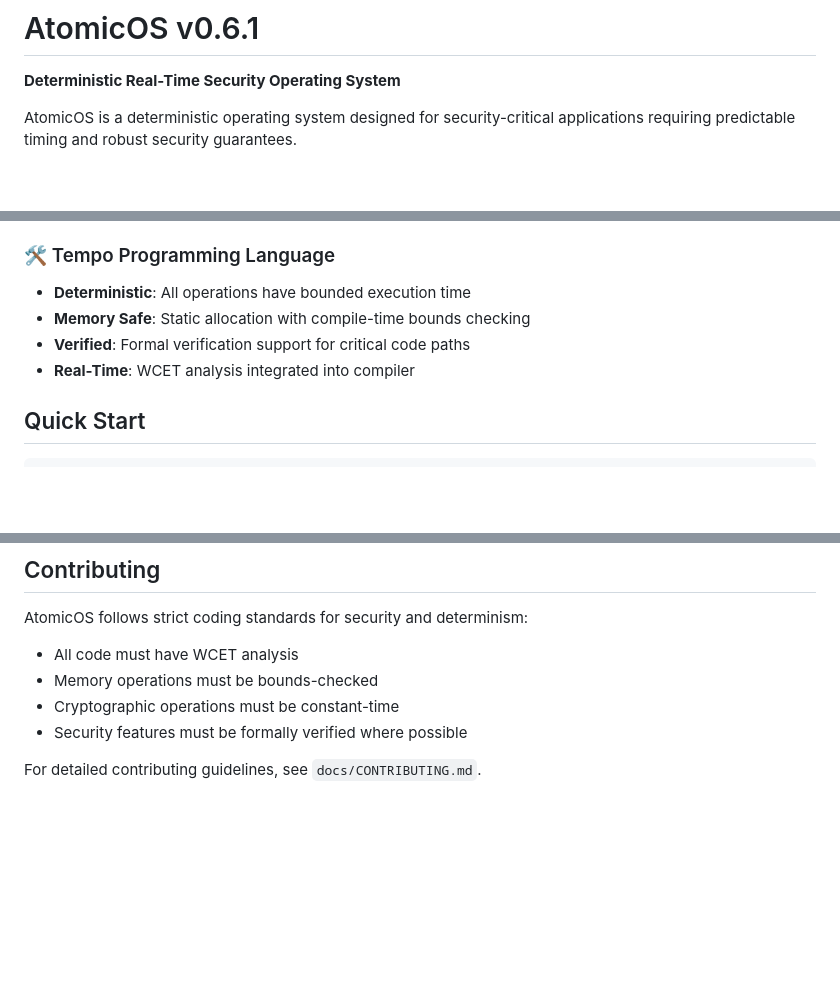
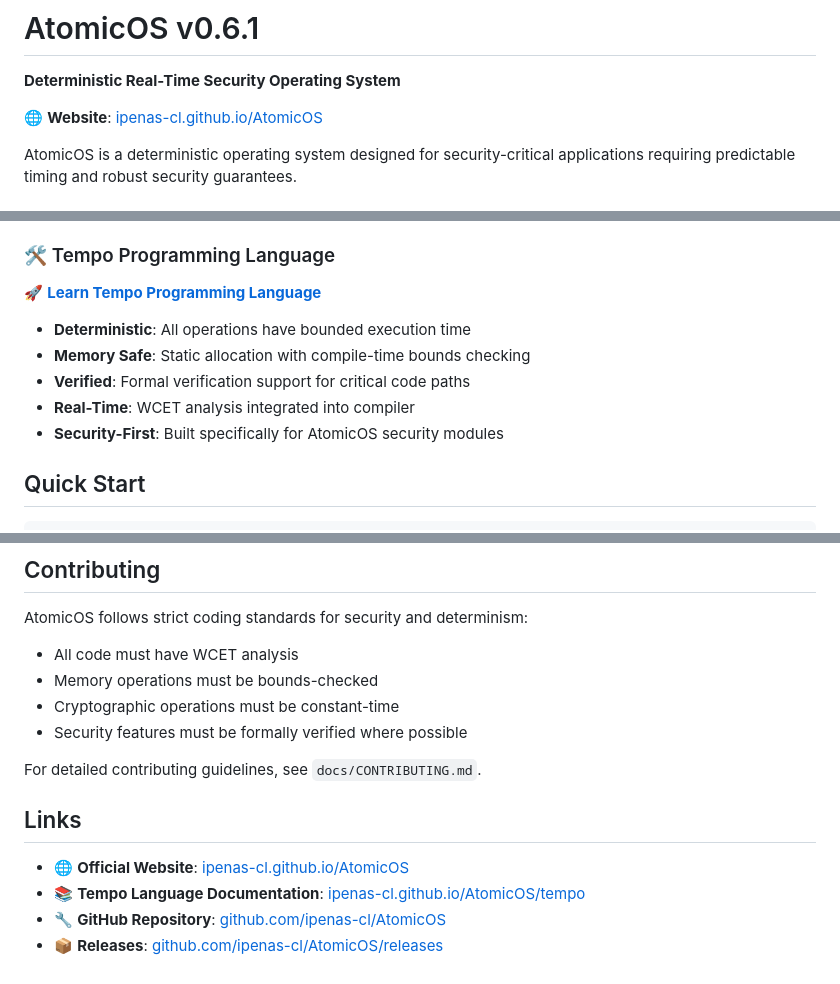
Before and after one commit to ipenas-cl/AtomicOS, a Markdown page: README.md, 3 parts joined by grey strips. Rendered like a GitHub page; blank space fills up the shorter version.

Commit message:
Update README with AtomicOS website and Tempo language promotion
- Added official website link at top
- Highlighted Tempo programming language documentation
- Added comprehensive links section
- Promoted Tempo as key AtomicOS feature

```diff
--- a/README.md
+++ b/README.md
@@ -1,6 +1,8 @@
 # AtomicOS v0.6.1
 
 **Deterministic Real-Time Security Operating System**
+
+🌐 **Website**: [ipenas-cl.github.io/AtomicOS](https://ipenas-cl.github.io/AtomicOS)
 
 AtomicOS is a deterministic operating system designed for security-critical applications requiring predictable timing and robust security guarantees.
 
@@ -21,10 +23,14 @@ AtomicOS is a deterministic operating system designed for security-critical appl
 - **Constant-Time Operations**: No timing side-channels in cryptographic operations
 
 ### 🛠️ Tempo Programming Language
+
+🚀 **[Learn Tempo Programming Language](https://ipenas-cl.github.io/AtomicOS/tempo)**
+
 - **Deterministic**: All operations have bounded execution time
 - **Memory Safe**: Static allocation with compile-time bounds checking
 - **Verified**: Formal verification support for critical code paths
 - **Real-Time**: WCET analysis integrated into compiler
+- **Security-First**: Built specifically for AtomicOS security modules
 
 ## Quick Start
 
@@ -86,3 +92,10 @@ AtomicOS follows strict coding standards for security and determinism:
 - Security features must be formally verified where possible
 
 For detailed contributing guidelines, see `docs/CONTRIBUTING.md`.
+
+## Links
+
+- 🌐 **Official Website**: [ipenas-cl.github.io/AtomicOS](https://ipenas-cl.github.io/AtomicOS)
+- 📚 **Tempo Language Documentation**: [ipenas-cl.github.io/AtomicOS/tempo](https://ipenas-cl.github.io/AtomicOS/tempo)
+- 🔧 **GitHub Repository**: [github.com/ipenas-cl/AtomicOS](https://github.com/ipenas-cl/AtomicOS)
+- 📦 **Releases**: [github.com/ipenas-cl/AtomicOS/releases](https://github.com/ipenas-cl/AtomicOS/releases)
```
